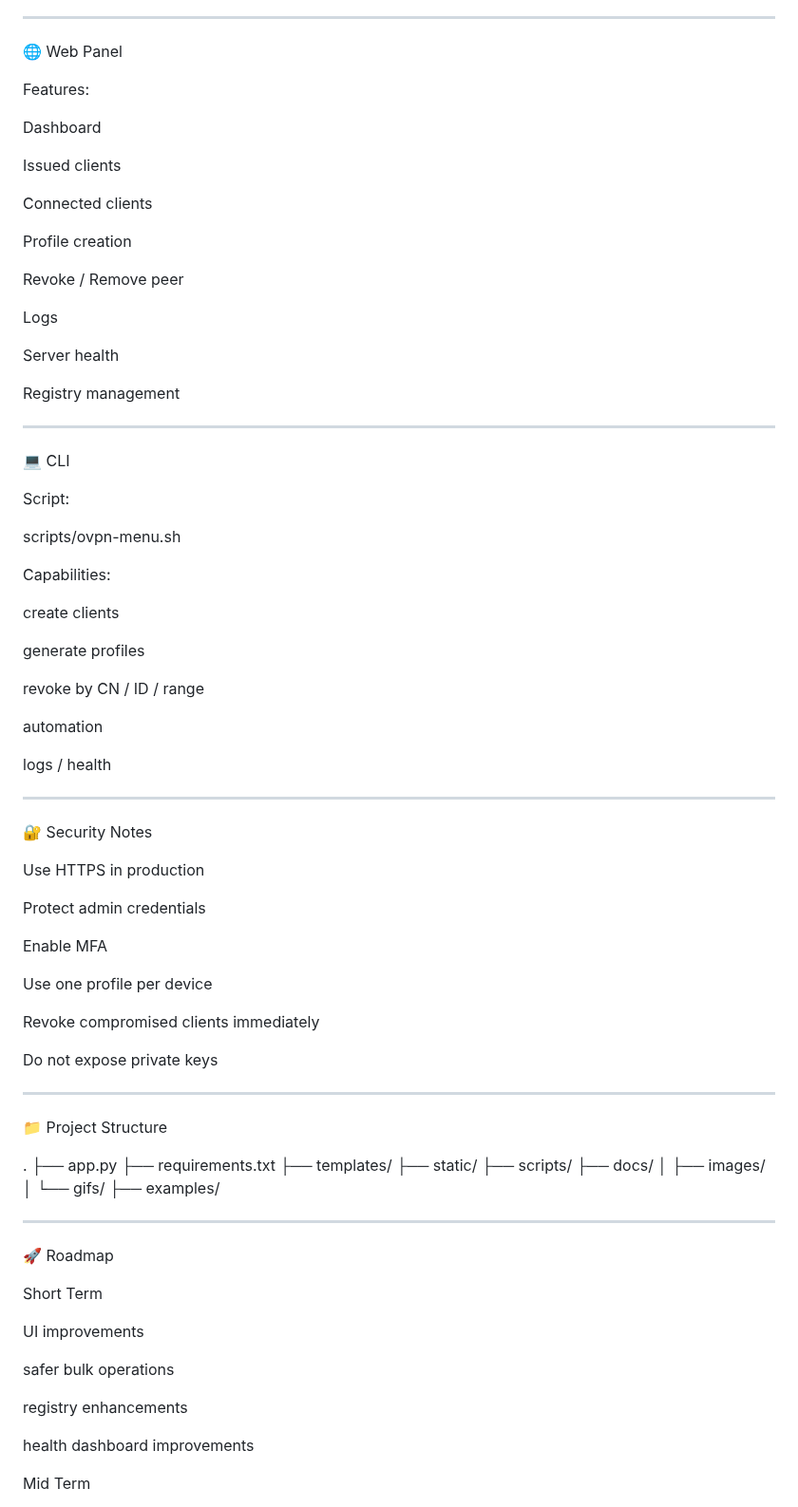
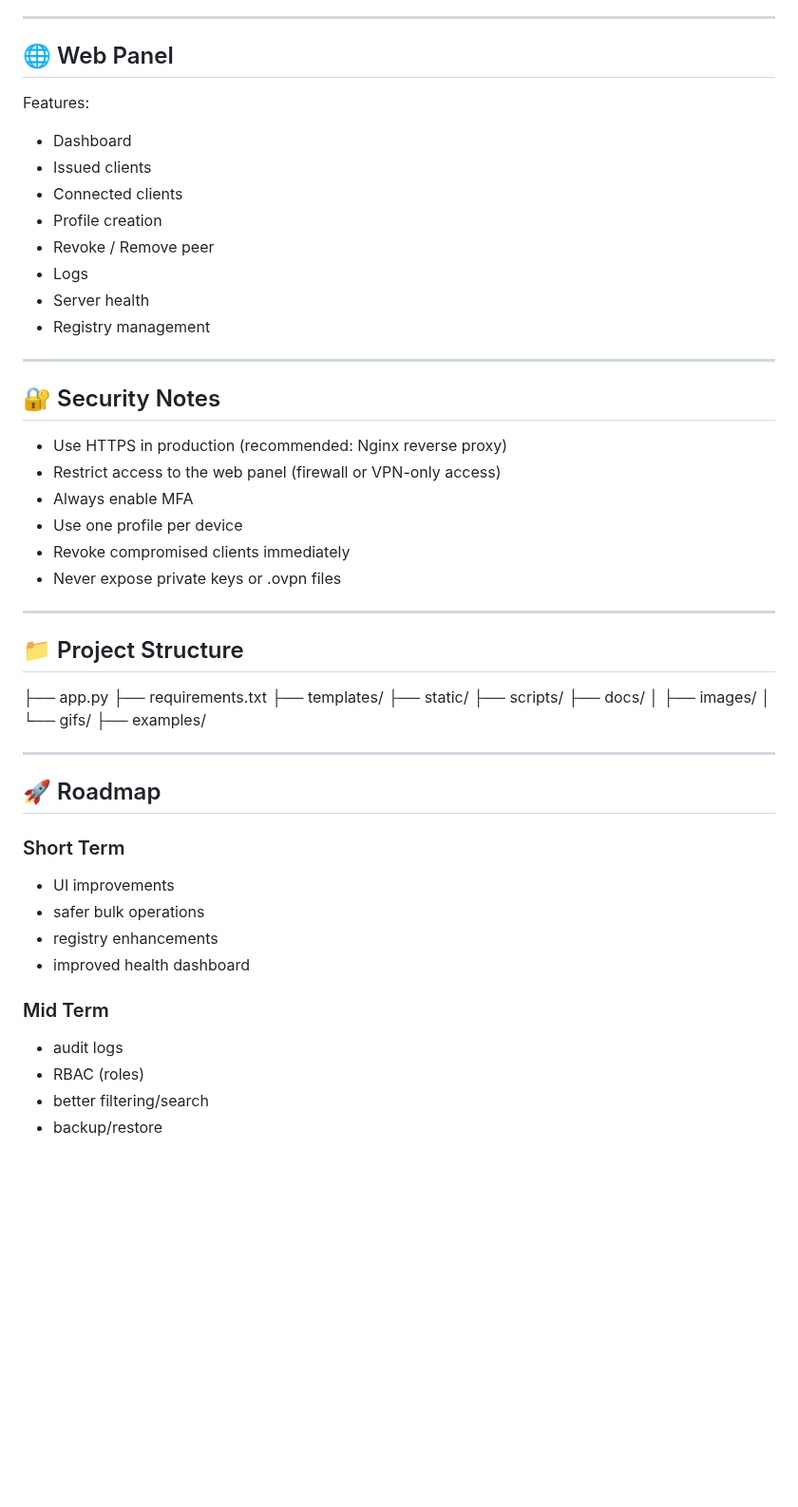
Before and after one commit to r0s3mbr1ck/Marano_Secure_Access_MSA, a Markdown page: README.md, the part around one of its changes. Shown at 95% size. Rendered like a GitHub page; blank space fills up the shorter version.

Commit message:
Revise README for improved clarity and organization
Updated README.md to enhance clarity and structure, including feature descriptions, installation instructions, and project structure.

```diff
--- a/README.md
+++ b/README.md
@@ -217,73 +214,33 @@ export
 
 ---
 
-🌐 Web Panel
+## 🌐 Web Panel
 
 Features:
-
-Dashboard
-
-Issued clients
-
-Connected clients
-
-Profile creation
-
-Revoke / Remove peer
-
-Logs
-
-Server health
-
-Registry management
-
-
+- Dashboard
+- Issued clients
+- Connected clients
+- Profile creation
+- Revoke / Remove peer
+- Logs
+- Server health
+- Registry management
 
 ---
 
-💻 CLI
+## 🔐 Security Notes
 
-Script:
-
-scripts/ovpn-menu.sh
-
-Capabilities:
-
-create clients
-
-generate profiles
-
-revoke by CN / ID / range
-
-automation
-
-logs / health
-
-
+- Use HTTPS in production (recommended: Nginx reverse proxy)
+- Restrict access to the web panel (firewall or VPN-only access)
+- Always enable MFA
+- Use one profile per device
+- Revoke compromised clients immediately
+- Never expose private keys or .ovpn files
 
 ---
 
-🔐 Security Notes
+## 📁 Project Structure
 
-Use HTTPS in production
-
-Protect admin credentials
-
-Enable MFA
-
-Use one profile per device
-
-Revoke compromised clients immediately
-
-Do not expose private keys
-
-
-
----
-
-📁 Project Structure
-
-.
 ├── app.py
 ├── requirements.txt
 ├── templates/
@@ -297,18 +254,18 @@ Do not expose private keys
 
 ---
 
-🚀 Roadmap
+## 🚀 Roadmap
 
-Short Term
-
-UI improvements
-
-safer bulk operations
-
-registry enhancements
-
-health dashboard improvements
+### Short Term
+- UI improvements
+- safer bulk operations
+- registry enhancements
+- improved health dashboard
 
 
-Mid Term
+### Mid Term
+- audit logs
+- RBAC (roles)
+- better filtering/search
+- backup/restore
 
```
Also changed, not shown: other parts of README.md (+66 -94 lines).
